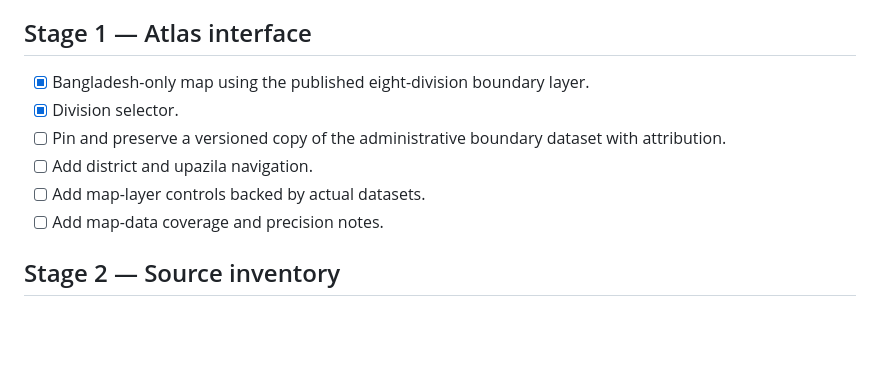
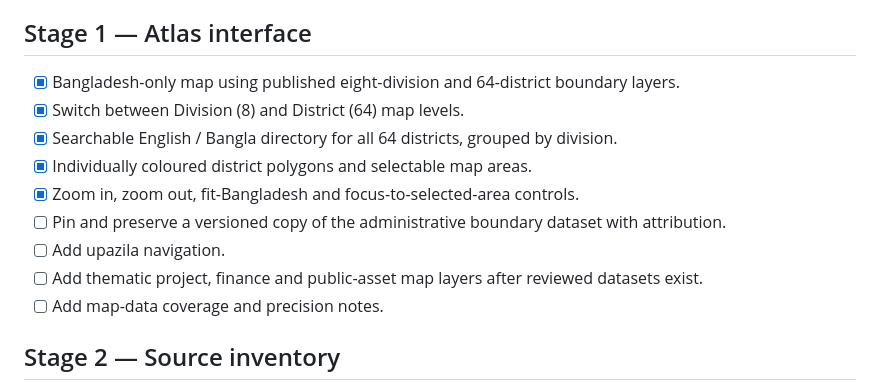
Before and after one commit to AmarsonarbanglaDEV/letsmakebangladeshgreat, a Markdown page: docs/ROADMAP.md, the part around the change. Rendered like a GitHub page; blank space fills up the shorter version.

Commit message:
Document the 64-district atlas and map controls

```diff
--- a/docs/ROADMAP.md
+++ b/docs/ROADMAP.md
@@ -8,11 +8,14 @@
 - [ ] Add a privacy and contact policy before collecting submissions.
 
 ## Stage 1 — Atlas interface
-- [x] Bangladesh-only map using the published eight-division boundary layer.
-- [x] Division selector.
+- [x] Bangladesh-only map using published eight-division and 64-district boundary layers.
+- [x] Switch between Division (8) and District (64) map levels.
+- [x] Searchable English / Bangla directory for all 64 districts, grouped by division.
+- [x] Individually coloured district polygons and selectable map areas.
+- [x] Zoom in, zoom out, fit-Bangladesh and focus-to-selected-area controls.
 - [ ] Pin and preserve a versioned copy of the administrative boundary dataset with attribution.
-- [ ] Add district and upazila navigation.
-- [ ] Add map-layer controls backed by actual datasets.
+- [ ] Add upazila navigation.
+- [ ] Add thematic project, finance and public-asset map layers after reviewed datasets exist.
 - [ ] Add map-data coverage and precision notes.
 
 ## Stage 2 — Source inventory
```
